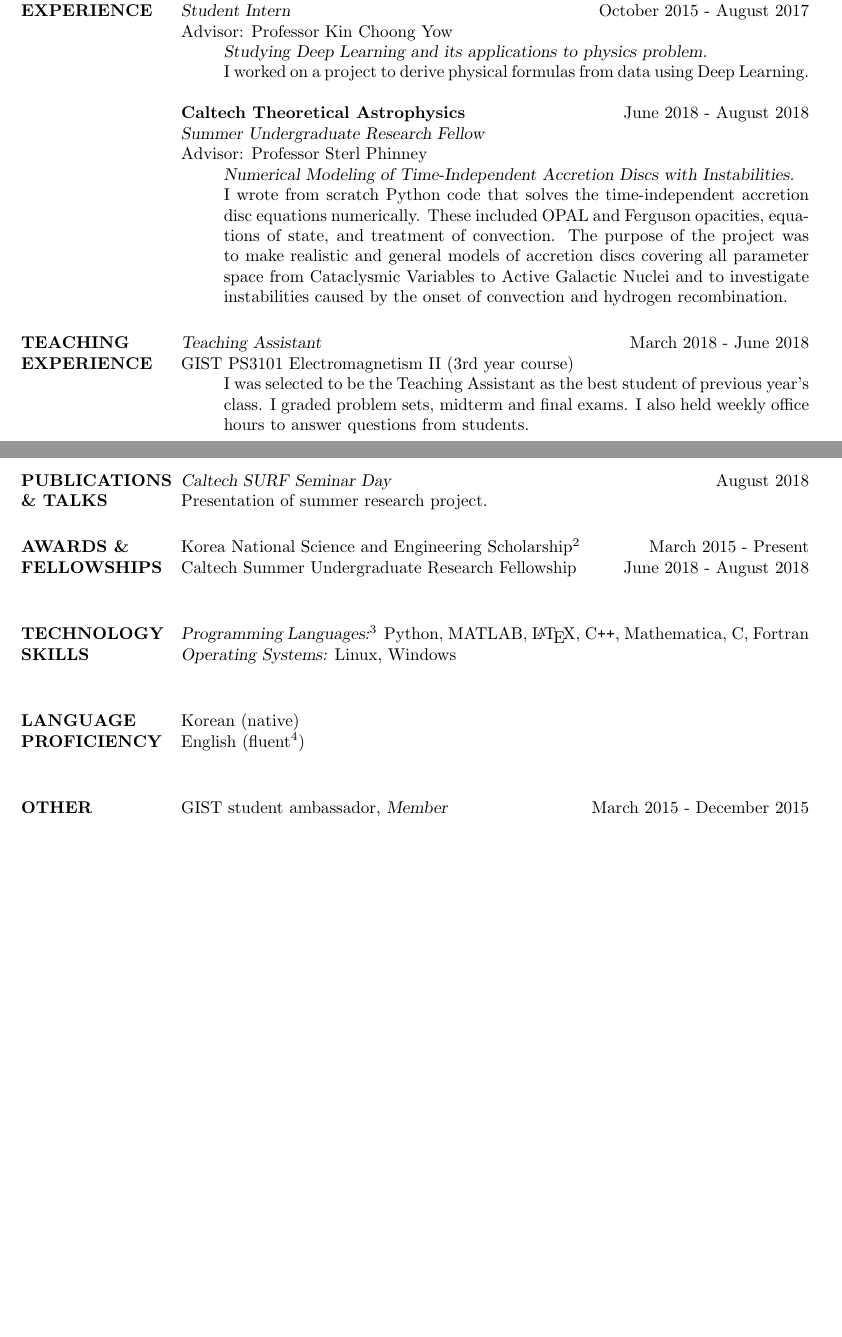
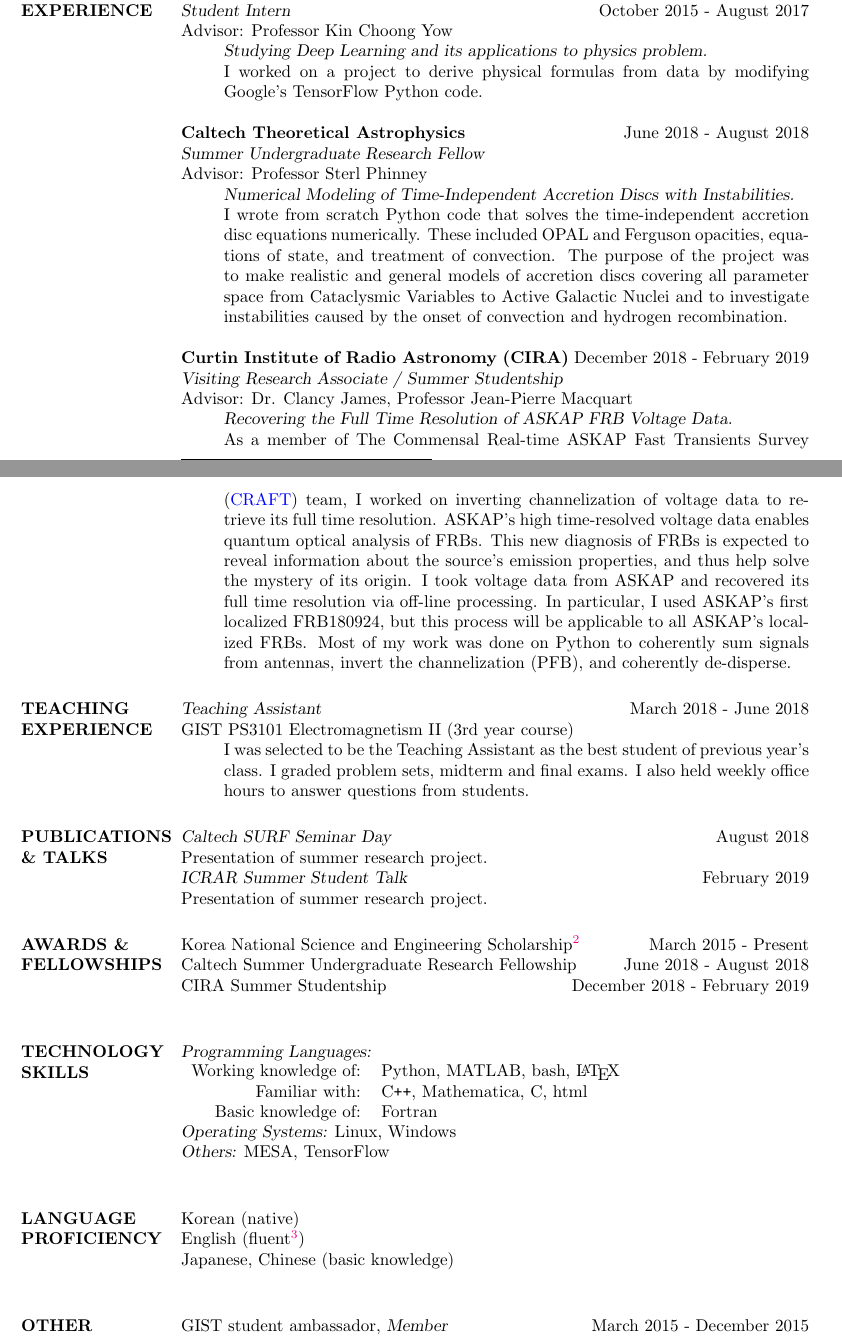
Before and after one commit to hyerincho/CV, a LaTeX CV (cv_2.tex): two parts of pages 1 and 2 of 2 before the commit and two parts of pages 1 and 2 of 3 after it, joined at a grey line, cut so that both start at the same text, the shorter picture padded with empty space. Compiled offline with pdfLaTeX.

Commit message:
Update Curtin experience

```diff
--- a/cv_2.tex
+++ b/cv_2.tex
@@ -25,6 +25,14 @@
 \usepackage{helvet} % Default font is the helvetica postscript font
 %\usepackage{newcent} % To change the default font to the new century schoolbook postscript font uncomment this line and comment the one above
 
+\usepackage{hyperref}
+\hypersetup{
+    colorlinks=true,
+    linkcolor=magenta,
+    filecolor=cyan,
+    urlcolor=blue,
+}
+
 \setlength{\textwidth}{5.1in} % Text width of the document
 
 \begin{document}
@@ -88,7 +97,7 @@ Ph103 Atomic and Molecular Physics(audit), Ph125a Quantum Mechanics(audit)
 Advisor: Professor Kin Choong Yow
 \begin{itemize}
 \item[] {\sl Studying Deep Learning and its applications to physics problem.}\\
-I worked on a project to derive physical formulas from data using Deep Learning.
+I worked on a project to derive physical formulas from data by modifying Google's TensorFlow Python code.
 \end{itemize}
 
 {\bf Caltech Theoretical Astrophysics} \hfill June 2018 - August 2018 \\
@@ -97,6 +106,14 @@ Advisor: Professor Sterl Phinney
 \begin{itemize}
 \item[] {\sl Numerical Modeling of Time-Independent Accretion Discs with Instabilities.}\\
 I wrote from scratch Python code that solves the time-independent accretion disc equations numerically. These included OPAL and Ferguson opacities, equations of state, and treatment of convection. The purpose of the project was to make realistic and general models of accretion discs covering all parameter space from Cataclysmic Variables to Active Galactic Nuclei and to investigate instabilities caused by the onset of convection and hydrogen recombination.
+\end{itemize}
+
+{\bf Curtin Institute of Radio Astronomy (CIRA)} \hfill December 2018 - February 2019 \\
+{\sl Visiting Research Associate / Summer Studentship} \\
+Advisor: Dr. Clancy James, Professor Jean-Pierre Macquart
+\begin{itemize}
+\item[] {\sl Recovering the Full Time Resolution of ASKAP FRB Voltage Data.}\\
+As a member of The Commensal Real-time ASKAP Fast Transients Survey (\href{http://astronomy.curtin.edu.au/research/craft/}{CRAFT}) team, I worked on inverting channelization of voltage data to retrieve its full time resolution. ASKAP's high time-resolved voltage data enables quantum optical analysis of FRBs. This new diagnosis of FRBs is expected to reveal information about the source's emission properties, and thus help solve the mystery of its origin. I took voltage data from ASKAP and recovered its full time resolution via off-line processing. In particular, I used ASKAP's first localized FRB180924, but this process will be applicable to all ASKAP's localized FRBs. Most of my work was done on Python to coherently sum signals from antennas, invert the channelization (PFB), and coherently de-disperse.
 \end{itemize}
 
 \section{TEACHING EXPERIENCE}
@@ -114,6 +131,8 @@ GIST PS3101 Electromagnetism II (3rd year course)
 \section{PUBLICATIONS \\ \& TALKS}
 
 {\sl Caltech SURF Seminar Day} \hfill{August 2018}\\
+Presentation of summer research project. \\
+{\sl ICRAR Summer Student Talk} \hfill{February 2019}\\
 Presentation of summer research project.
 
 %----------------------------------------------------------------------------------------
@@ -124,7 +143,7 @@ Presentation of summer research project.
 
 Korea National Science and Engineering Scholarship\footnote{Full tuition covered for four years.} \hfill March 2015 - Present\\
 Caltech Summer Undergraduate Research Fellowship \hfill June 2018 - August 2018\\
-
+CIRA Summer Studentship \hfill December 2018 - February 2019\\
 
 
 %----------------------------------------------------------------------------------------
@@ -133,13 +152,20 @@ Caltech Summer Undergraduate Research Fellowship \hfill June 2018 - August 2018\
 
 \section{TECHNOLOGY \\ SKILLS}
 
-{\sl Programming Languages:}\footnote{In order of decreasing familiarity.} Python, MATLAB, \LaTeX, C\texttt{++}, Mathematica, C, Fortran  \\
+{\sl Programming Languages:}\\%\footnote{In order of decreasing familiarity.}\\
+\begin{tabular}{rl}
+    Working knowledge of:& Python, MATLAB, bash, \LaTeX\\
+    Familiar with:& C\texttt{++}, Mathematica, C, html\\
+     Basic knowledge of:& Fortran  \\
+\end{tabular}\\
 {\sl Operating Systems:} Linux, Windows \\
+{\sl Others:} MESA, TensorFlow\\
 
 \section{LANGUAGE \\ PROFICIENCY}
 
 Korean (native) \\
 English (fluent\footnote{Cumulative 3 years in the U.S. during middle school and university.}) \\
+Japanese, Chinese (basic knowledge) \\
 
 
 %----------------------------------------------------------------------------------------
```
Also changed, not shown: cv_2.tex (3 more changed lines).
